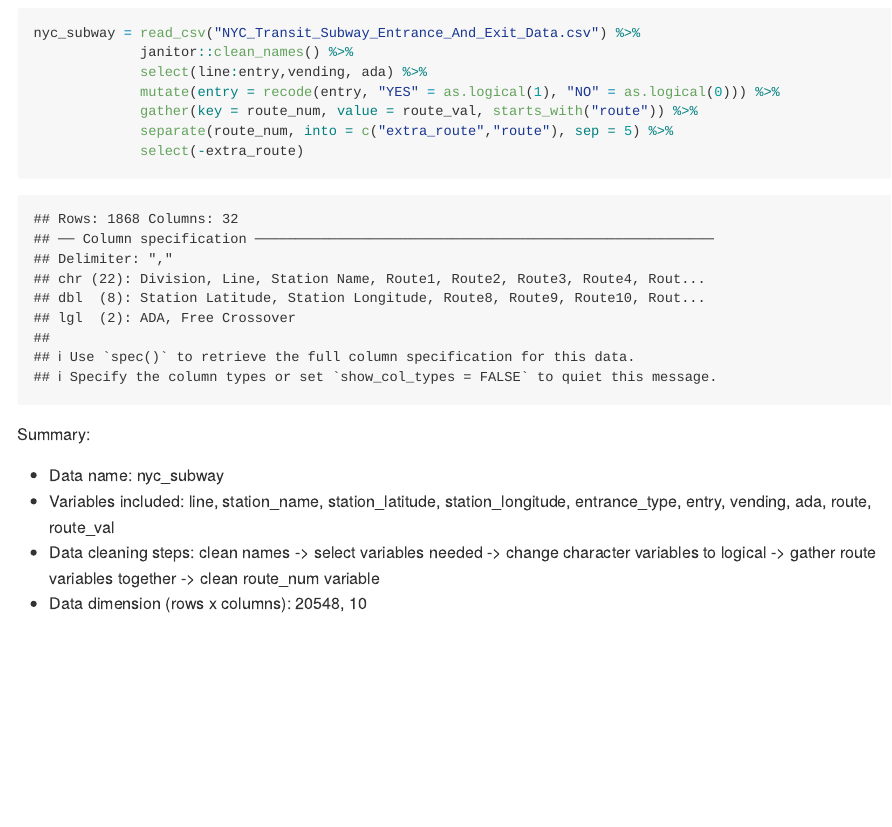
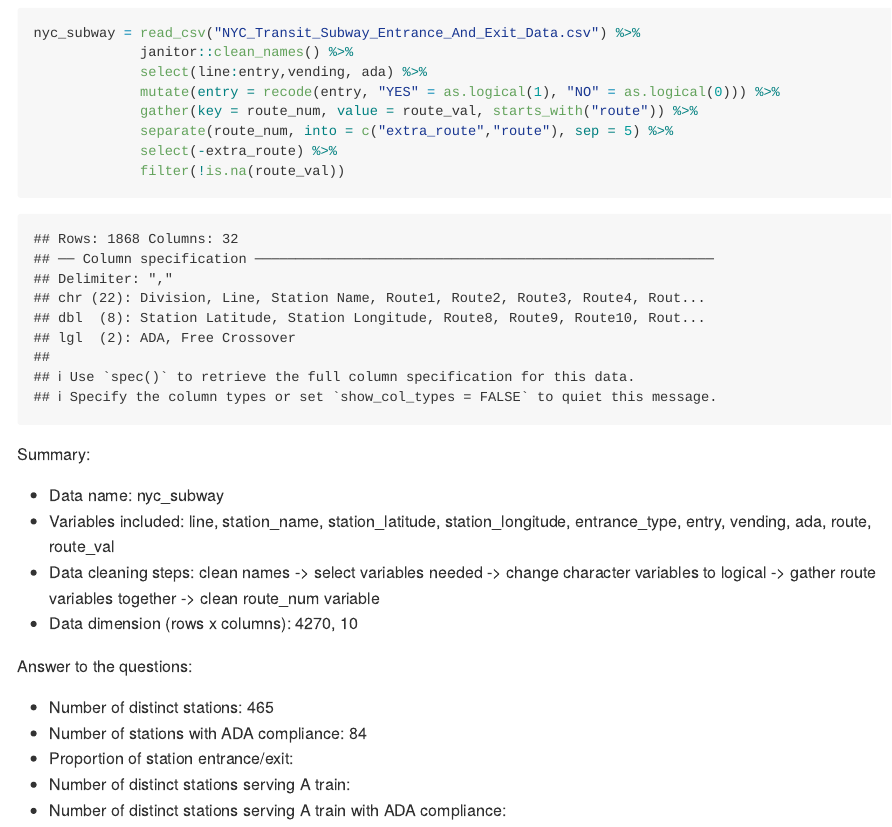
Before and after one commit to ChristineLong/p8105_hw2_yl3181, an R Markdown document (p8105_hw2_yl3181.Rmd): the page in a window 1100 px wide, from 570 px down. Rendered offline with R 4.5, knitr and Pandoc, with nearby package versions; column names are cleaned by a stand-in for the janitor package.

Commit message:
Add a dataframe which contains distinct stations, and use it for summary text

````diff
--- a/p8105_hw2_yl3181.Rmd
+++ b/p8105_hw2_yl3181.Rmd
@@ -20,7 +20,8 @@ nyc_subway = read_csv("NYC_Transit_Subway_Entrance_And_Exit_Data.csv") %>%
              mutate(entry = recode(entry, "YES" = as.logical(1), "NO" = as.logical(0))) %>%
              gather(key = route_num, value = route_val, starts_with("route")) %>%
              separate(route_num, into = c("extra_route","route"), sep = 5) %>%
-             select(-extra_route)
+             select(-extra_route) %>%
+             filter(!is.na(route_val))
 ```
 
 Summary:
@@ -29,3 +30,12 @@ Summary:
 + Variables included: `r names(nyc_subway)`
 + Data cleaning steps: clean names -> select variables needed -> change character variables to logical -> gather route variables together -> clean route_num variable
 + Data dimension (rows x columns): `r dim(nyc_subway)`
+
+
+Answer to the questions:
+
++ Number of distinct stations: `r nrow(distinct(nyc_subway,line, station_name))`
++ Number of stations with ADA compliance: `r nrow(distinct(nyc_subway[nyc_subway$ada == 1,],station_name,line))`
++ Proportion of station entrance/exit:
++ Number of distinct stations serving A train:
++ Number of distinct stations serving A train with ADA compliance:
````
Also changed, not shown: p8105_hw2_yl3181.md.
